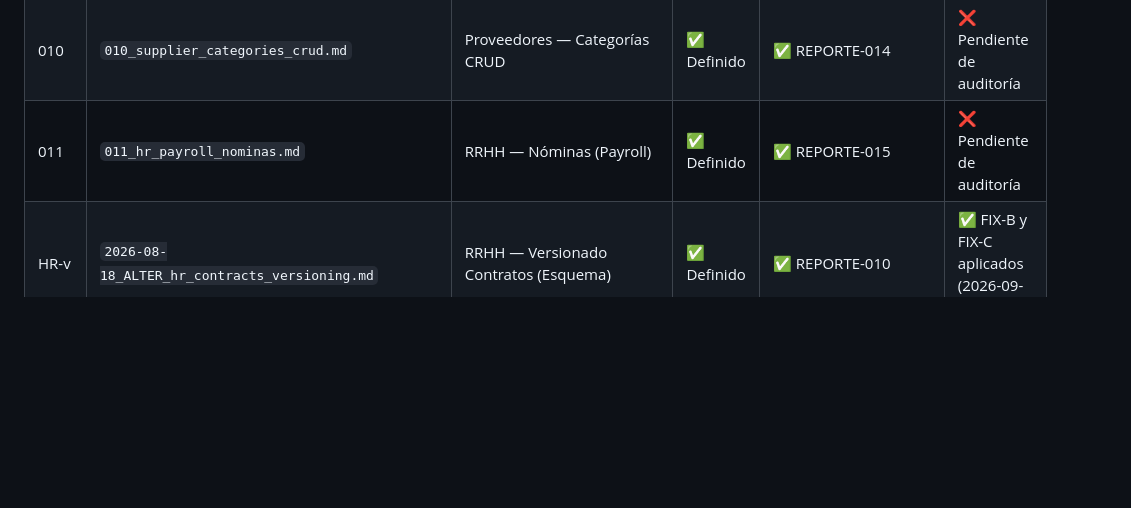
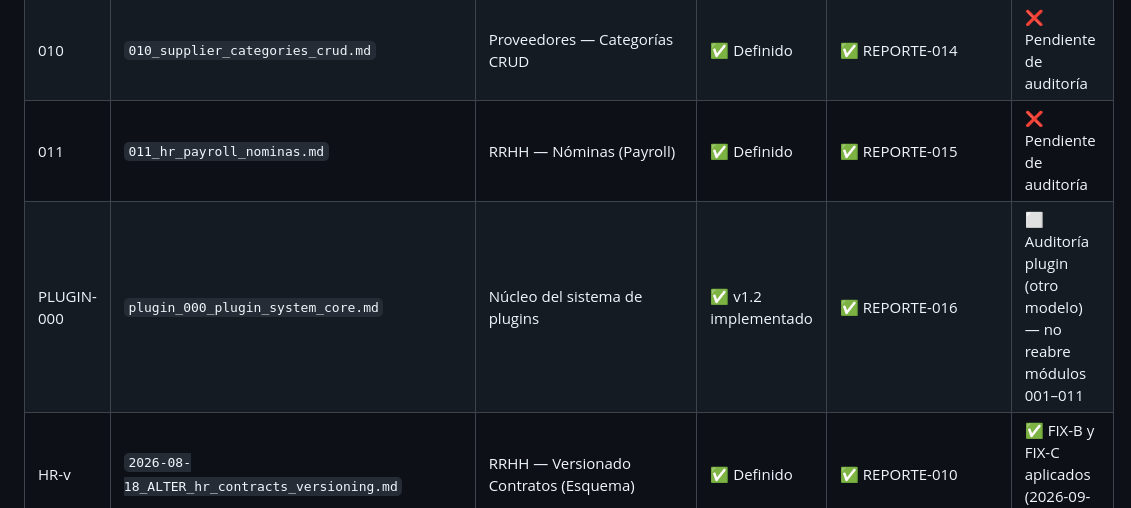
Before and after one commit to fauzt0/SIAP-EHWEB, a Markdown page: agentic/AUDITORIA_ARQUITECTURA.md, the part around the change. Drawn GitHub-style; blank space fills up the shorter version.

```diff
--- a/agentic/AUDITORIA_ARQUITECTURA.md
+++ b/agentic/AUDITORIA_ARQUITECTURA.md
@@ -88,6 +88,7 @@ Esta tarjeta resume los **21 estándares** de `DOCUMENTACION_TECNICA.md`. Úsala
 | 007 | `007_fix_po_recurring_audit.md` | Fixes de Auditoría OC/Recurrentes | ✅ Definido | ✅ REPORTE-009 (refreshCsrf dual, column_order OK) | ✅ Verificado en disco |
 | 010 | `010_supplier_categories_crud.md` | Proveedores — Categorías CRUD | ✅ Definido | ✅ REPORTE-014 | ❌ Pendiente de auditoría |
 | 011 | `011_hr_payroll_nominas.md` | RRHH — Nóminas (Payroll) | ✅ Definido | ✅ REPORTE-015 | ❌ Pendiente de auditoría |
+| PLUGIN-000 | `plugin_000_plugin_system_core.md` | Núcleo del sistema de plugins | ✅ v1.2 implementado | ✅ REPORTE-016 | ⬜ Auditoría plugin (otro modelo) — no reabre módulos 001–011 |
 | HR-v | `2026-08-18_ALTER_hr_contracts_versioning.md` | RRHH — Versionado Contratos (Esquema) | ✅ Definido | ✅ REPORTE-010 | ✅ FIX-B y FIX-C aplicados (2026-09-18) |
 | HR-f | `2026-08-18_ALTER_hr_contracts_versioning_fix.md` | RRHH — Fix Versionado Contratos | ✅ Definido | ✅ REPORTE-010 | ✅ Re-audit Go (2026-09-18) |
 | DB-po | `2026-08-18_tables_po_documents_email_recurring.md` | OC/Docs/Email/Recurrentes (Esquema) | ✅ Definido | ✅ 6 migraciones en disco (batch 24–27) | ✅ Verificado en disco |
```
Also changed, not shown: agentic/avance.md (+48 -2 lines).
